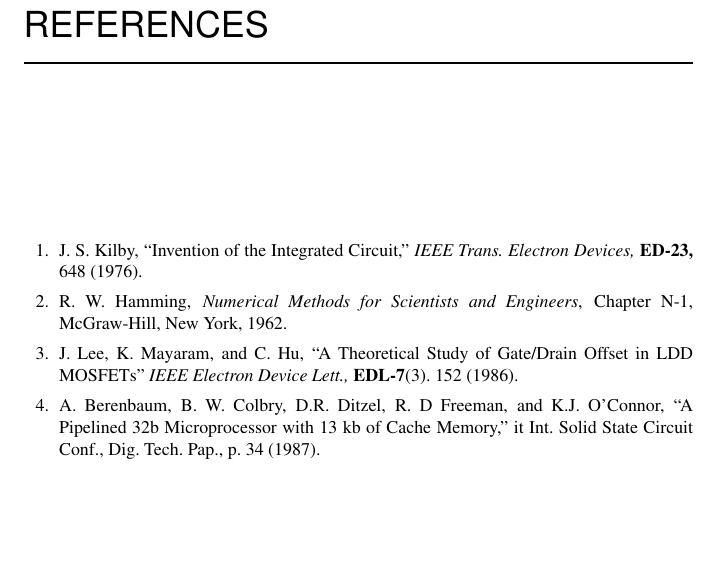
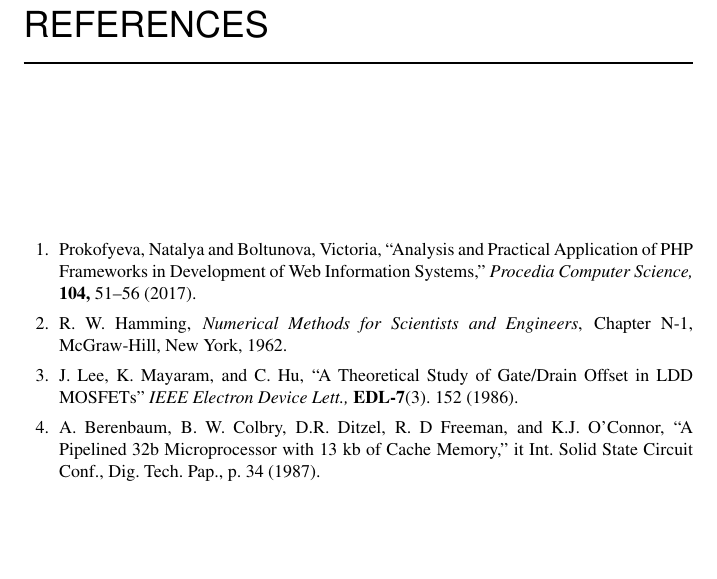
Before and after one commit to BukuInformatika/phalcon, a LaTeX thesis (phalcon.tex): part of page 48 of 52, cut so that both start at the same text. Compiled offline with pdfLaTeX.

Commit message:
menambahkan references sebelum compile

```diff
--- a/phalcon.tex
+++ b/phalcon.tex
@@ -806,9 +806,9 @@
 \appendix{Alternate Reference Styles}
 
 \begin{references}{3.}
-\bibitem{kilby}J. S. Kilby,
-``Invention of the Integrated Circuit,'' {\it IEEE Trans. Electron Devices,}
-{\bf ED-23,} 648 (1976).
+\bibitem{prokofyeva2017analysis}Prokofyeva, Natalya and Boltunova, Victoria,
+``Analysis and Practical Application of PHP Frameworks in Development of Web Information Systems,'' {\it Procedia Computer Science,}
+{\bf 104,} 51--56 (2017).
 
 \bibitem{hamming}R. W. Hamming,
                  {\it Numerical Methods for Scientists and
```
